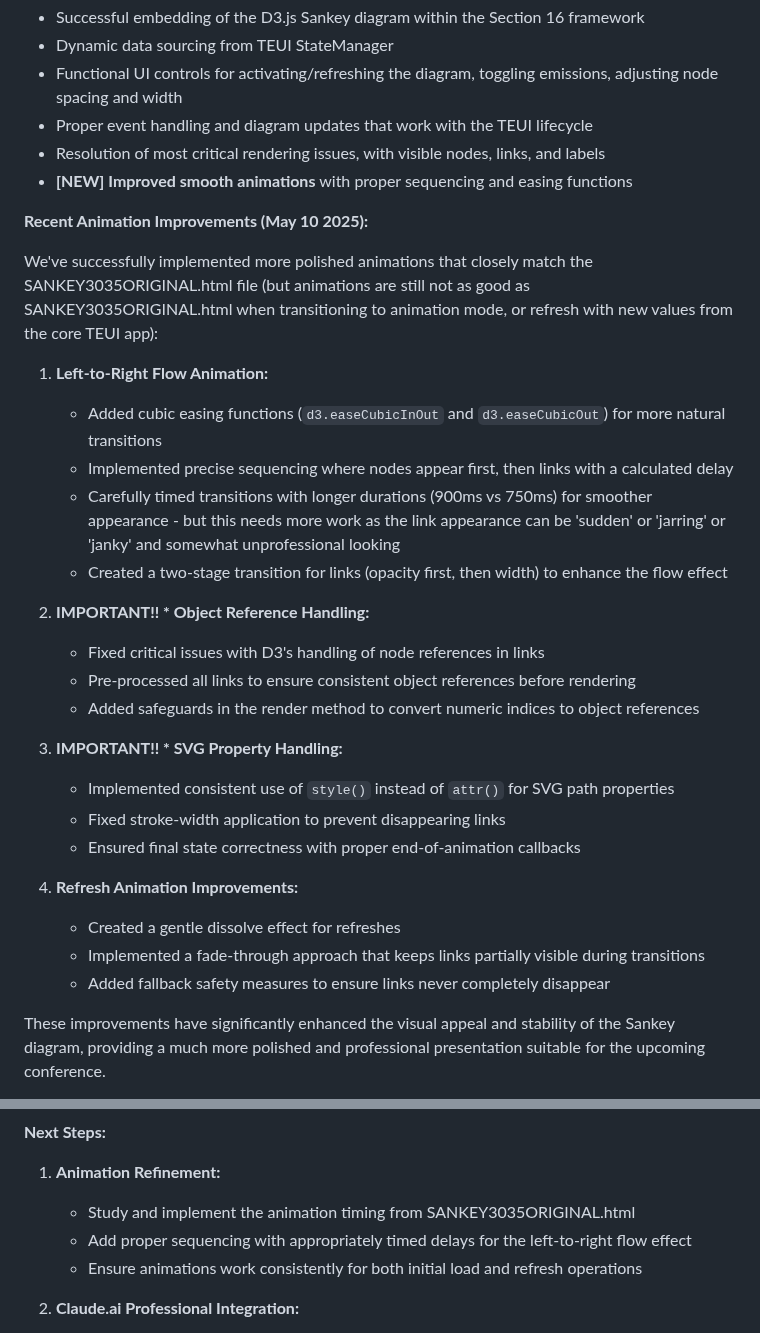
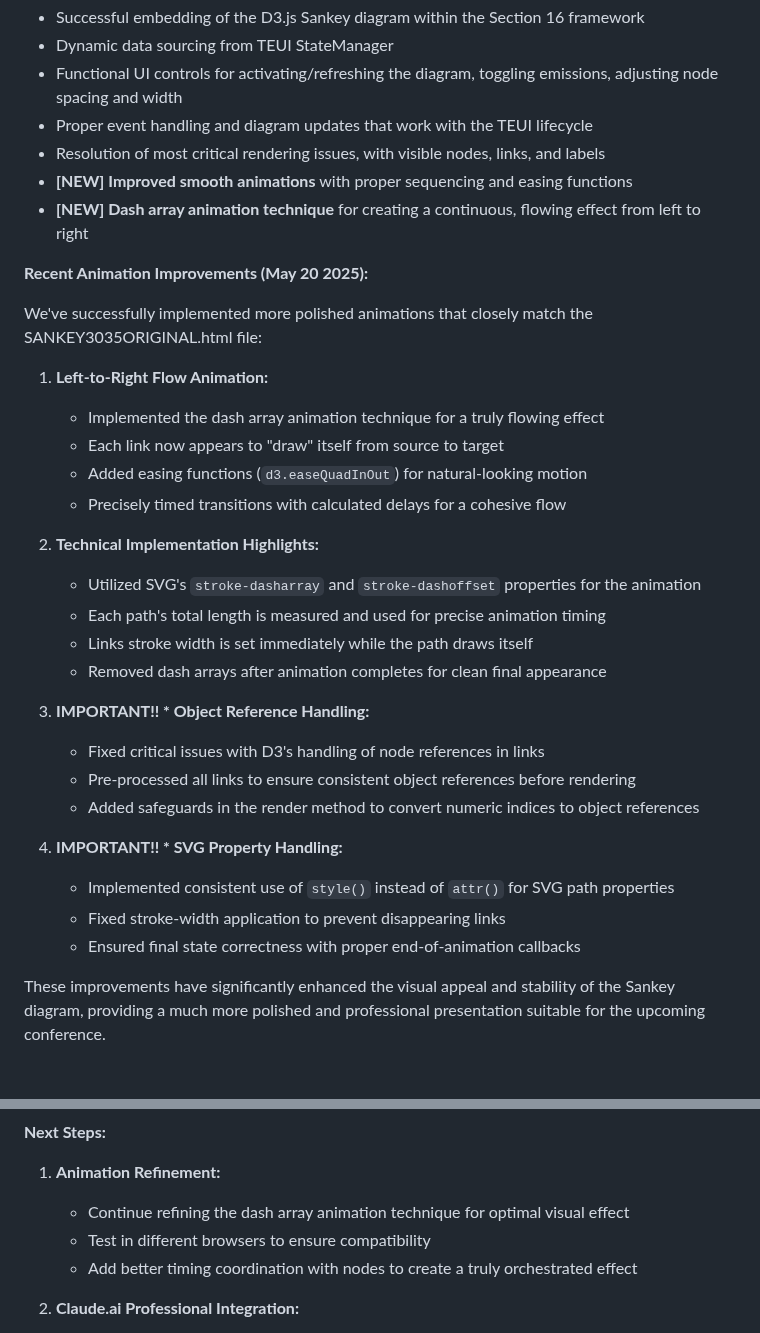
Before and after one commit to arossti/OBJECTIVE, a Markdown page: documentation/4011-Operation-Sankey-Embed.md, 2 parts joined by grey strips. Rendered like a GitHub page; blank space fills up the shorter version.

Commit message:
Update documentation with dash array animation technique details

```diff
--- a/documentation/4011-Operation-Sankey-Embed.md
+++ b/documentation/4011-Operation-Sankey-Embed.md
@@ -11,31 +11,33 @@
 * Proper event handling and diagram updates that work with the TEUI lifecycle
 * Resolution of most critical rendering issues, with visible nodes, links, and labels
 * **[NEW] Improved smooth animations** with proper sequencing and easing functions
+* **[NEW] Dash array animation technique** for creating a continuous, flowing effect from left to right
 
-**Recent Animation Improvements (May 10 2025):**
+**Recent Animation Improvements (May 20 2025):**
 
-We've successfully implemented more polished animations that closely match the SANKEY3035ORIGINAL.html file (but animations are still not as good as SANKEY3035ORIGINAL.html when transitioning to animation mode, or refresh with new values from the core TEUI app):
+We've successfully implemented more polished animations that closely match the SANKEY3035ORIGINAL.html file:
 
 1. **Left-to-Right Flow Animation:**
-   * Added cubic easing functions (`d3.easeCubicInOut` and `d3.easeCubicOut`) for more natural transitions
-   * Implemented precise sequencing where nodes appear first, then links with a calculated delay
-   * Carefully timed transitions with longer durations (900ms vs 750ms) for smoother appearance - but this needs more work as the link appearance can be 'sudden' or 'jarring' or 'janky' and somewhat unprofessional looking
-   * Created a two-stage transition for links (opacity first, then width) to enhance the flow effect
+   * Implemented the dash array animation technique for a truly flowing effect
+   * Each link now appears to "draw" itself from source to target
+   * Added easing functions (`d3.easeQuadInOut`) for natural-looking motion
+   * Precisely timed transitions with calculated delays for a cohesive flow
 
-2. **IMPORTANT!! * Object Reference Handling:**
+2. **Technical Implementation Highlights:**
+   * Utilized SVG's `stroke-dasharray` and `stroke-dashoffset` properties for the animation
+   * Each path's total length is measured and used for precise animation timing
+   * Links stroke width is set immediately while the path draws itself
+   * Removed dash arrays after animation completes for clean final appearance
+
+3. **IMPORTANT!! * Object Reference Handling:**
    * Fixed critical issues with D3's handling of node references in links
    * Pre-processed all links to ensure consistent object references before rendering
    * Added safeguards in the render method to convert numeric indices to object references
 
-3. **IMPORTANT!! * SVG Property Handling:**
+4. **IMPORTANT!! * SVG Property Handling:**
    * Implemented consistent use of `style()` instead of `attr()` for SVG path properties
    * Fixed stroke-width application to prevent disappearing links
    * Ensured final state correctness with proper end-of-animation callbacks
-
-4. **Refresh Animation Improvements:**
-   * Created a gentle dissolve effect for refreshes
-   * Implemented a fade-through approach that keeps links partially visible during transitions
-   * Added fallback safety measures to ensure links never completely disappear
 
 These improvements have significantly enhanced the visual appeal and stability of the Sankey diagram, providing a much more polished and professional presentation suitable for the upcoming conference.
 
@@ -75,9 +77,9 @@ These improvements have significantly enhanced the visual appeal and stability o
 **Next Steps:**
 
 1. **Animation Refinement:**
-   * Study and implement the animation timing from SANKEY3035ORIGINAL.html
-   * Add proper sequencing with appropriately timed delays for the left-to-right flow effect
-   * Ensure animations work consistently for both initial load and refresh operations
+   * Continue refining the dash array animation technique for optimal visual effect
+   * Test in different browsers to ensure compatibility
+   * Add better timing coordination with nodes to create a truly orchestrated effect
 
 2. **Claude.ai Professional Integration:**
    * We plan to bring this project to a professional Claude.ai Sonnet 3.7 agent on the web - THIS current step!
```
